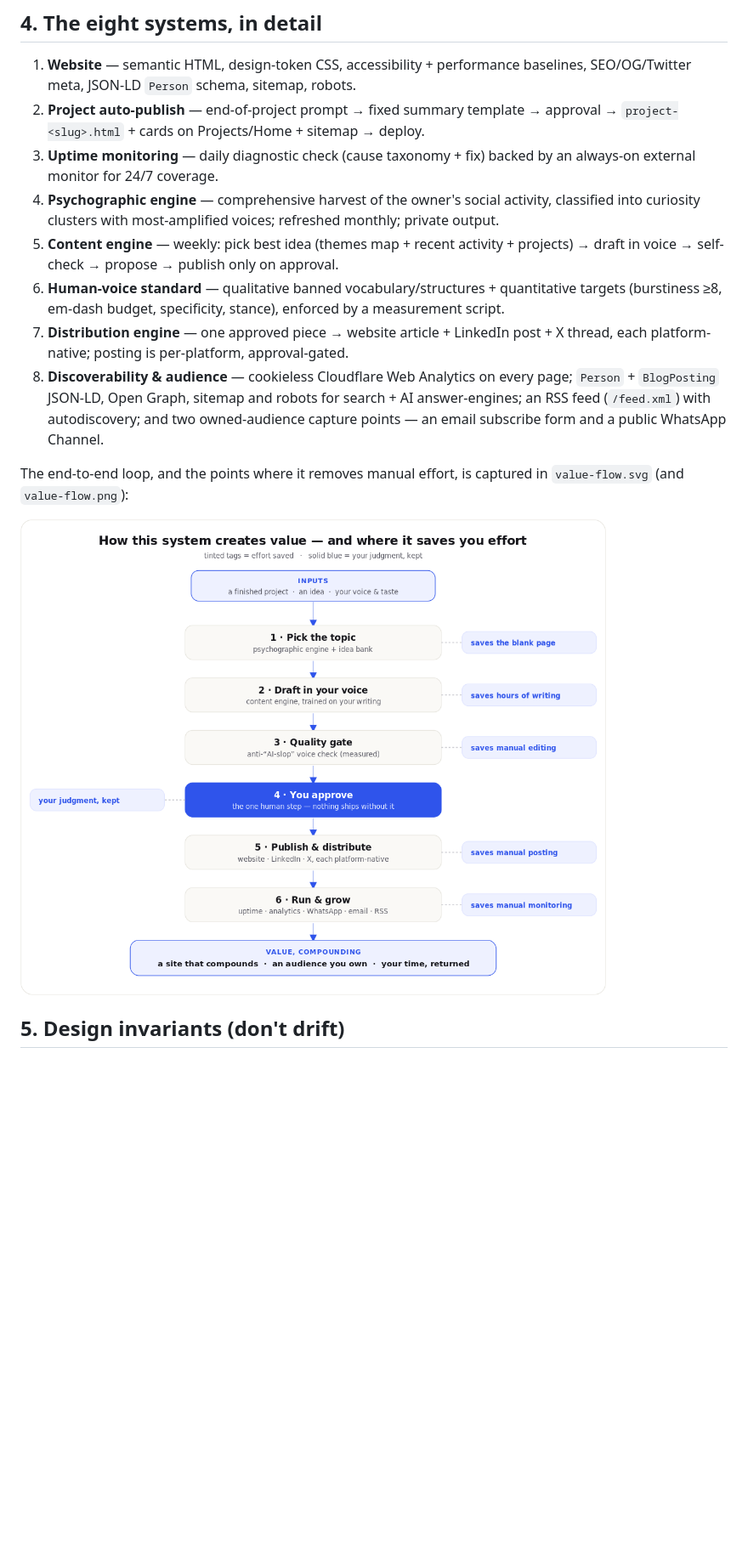
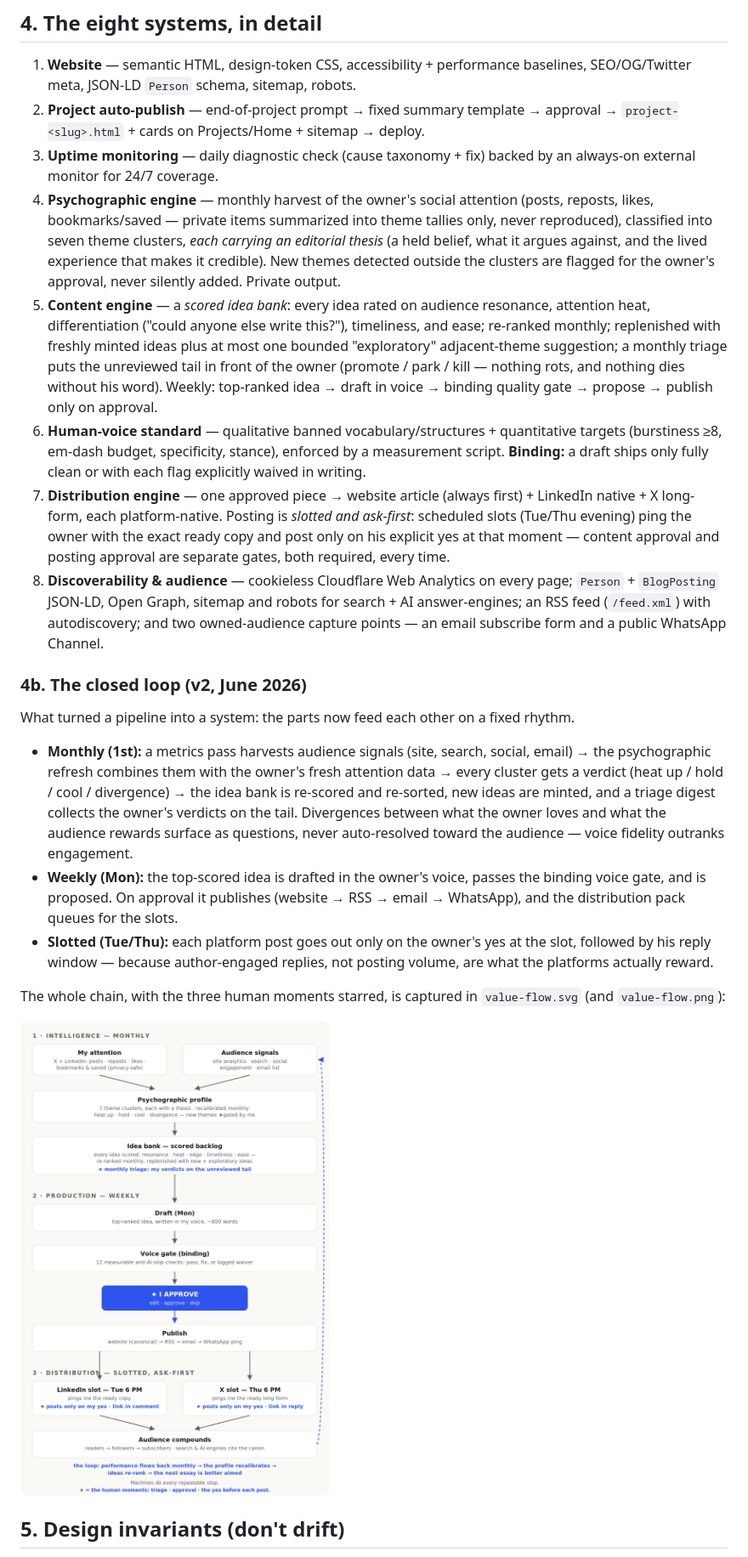
Before and after one commit to victor-alpha-95/victor-alpha-95.github.io, a Markdown page: PROJECT.md, the part around the change printed below. Shown: that part at 85% size. Drawn GitHub-style; pictures changed too: value-flow.png; blank space fills up the shorter version.

Commit message:
v2: closed-loop value chain diagram (stacked); PROJECT.md design record v2; project page + article updated

```diff
--- a/PROJECT.md
+++ b/PROJECT.md
@@ -27,15 +27,21 @@ A staged, validation-first approach, each stage approved before the next:
 1. **Website** — semantic HTML, design-token CSS, accessibility + performance baselines, SEO/OG/Twitter meta, JSON-LD `Person` schema, sitemap, robots.
 2. **Project auto-publish** — end-of-project prompt → fixed summary template → approval → `project-<slug>.html` + cards on Projects/Home + sitemap → deploy.
 3. **Uptime monitoring** — daily diagnostic check (cause taxonomy + fix) backed by an always-on external monitor for 24/7 coverage.
-4. **Psychographic engine** — comprehensive harvest of the owner's social activity, classified into curiosity clusters with most-amplified voices; refreshed monthly; private output.
-5. **Content engine** — weekly: pick best idea (themes map + recent activity + projects) → draft in voice → self-check → propose → publish only on approval.
-6. **Human-voice standard** — qualitative banned vocabulary/structures + quantitative targets (burstiness ≥8, em-dash budget, specificity, stance), enforced by a measurement script.
-7. **Distribution engine** — one approved piece → website article + LinkedIn post + X thread, each platform-native; posting is per-platform, approval-gated.
+4. **Psychographic engine** — monthly harvest of the owner's social attention (posts, reposts, likes, bookmarks/saved — private items summarized into theme tallies only, never reproduced), classified into seven theme clusters, *each carrying an editorial thesis* (a held belief, what it argues against, and the lived experience that makes it credible). New themes detected outside the clusters are flagged for the owner's approval, never silently added. Private output.
+5. **Content engine** — a *scored idea bank*: every idea rated on audience resonance, attention heat, differentiation ("could anyone else write this?"), timeliness, and ease; re-ranked monthly; replenished with freshly minted ideas plus at most one bounded "exploratory" adjacent-theme suggestion; a monthly triage puts the unreviewed tail in front of the owner (promote / park / kill — nothing rots, and nothing dies without his word). Weekly: top-ranked idea → draft in voice → binding quality gate → propose → publish only on approval.
+6. **Human-voice standard** — qualitative banned vocabulary/structures + quantitative targets (burstiness ≥8, em-dash budget, specificity, stance), enforced by a measurement script. **Binding:** a draft ships only fully clean or with each flag explicitly waived in writing.
+7. **Distribution engine** — one approved piece → website article (always first) + LinkedIn native + X long-form, each platform-native. Posting is *slotted and ask-first*: scheduled slots (Tue/Thu evening) ping the owner with the exact ready copy and post only on his explicit yes at that moment — content approval and posting approval are separate gates, both required, every time.
 8. **Discoverability & audience** — cookieless Cloudflare Web Analytics on every page; `Person` + `BlogPosting` JSON-LD, Open Graph, sitemap and robots for search + AI answer-engines; an RSS feed (`/feed.xml`) with autodiscovery; and two owned-audience capture points — an email subscribe form and a public WhatsApp Channel.
 
-The end-to-end loop, and the points where it removes manual effort, is captured in `value-flow.svg` (and `value-flow.png`):
+### 4b. The closed loop (v2, June 2026)
+What turned a pipeline into a system: the parts now feed each other on a fixed rhythm.
+- **Monthly (1st):** a metrics pass harvests audience signals (site, search, social, email) → the psychographic refresh combines them with the owner's fresh attention data → every cluster gets a verdict (heat up / hold / cool / divergence) → the idea bank is re-scored and re-sorted, new ideas are minted, and a triage digest collects the owner's verdicts on the tail. Divergences between what the owner loves and what the audience rewards surface as questions, never auto-resolved toward the audience — voice fidelity outranks engagement.
+- **Weekly (Mon):** the top-scored idea is drafted in the owner's voice, passes the binding voice gate, and is proposed. On approval it publishes (website → RSS → email → WhatsApp), and the distribution pack queues for the slots.
+- **Slotted (Tue/Thu):** each platform post goes out only on the owner's yes at the slot, followed by his reply window — because author-engaged replies, not posting volume, are what the platforms actually reward.
 
-![How the system creates value and where it saves effort](value-flow.png)
+The whole chain, with the three human moments starred, is captured in `value-flow.svg` (and `value-flow.png`):
+
+![Value chain: monthly intelligence (attention + audience signals → psychographic profile → scored idea bank with owner triage), weekly production (draft → binding voice gate → owner approval → publish), slotted ask-first distribution (LinkedIn Tue, X Thu — posting only on an explicit yes), and a dashed feedback line returning performance data to the monthly intelligence pass.](value-flow.png)
 
 ## 5. Design invariants (don't drift)
 - Monochrome + single accent; serif headings (Iowan/Palatino/Georgia), sans body.
```
Also changed, not shown: other parts of PROJECT.md (+6 -1 lines), 3 other files.
